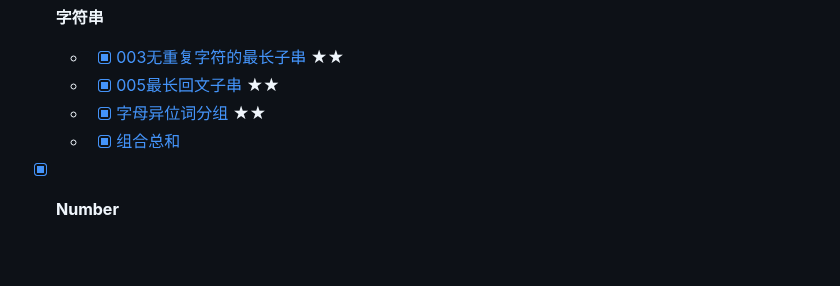
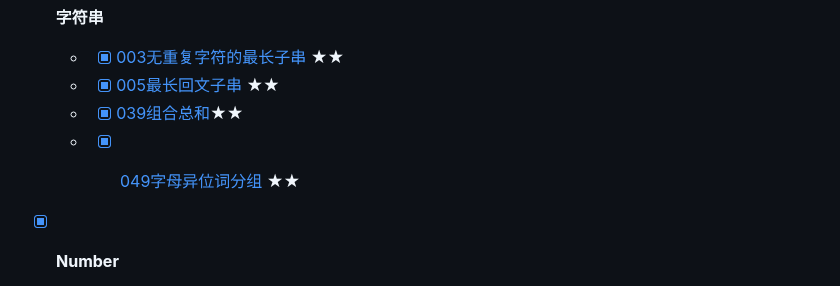
Before and after one commit to yihan12/LeetCode-exercise, a Markdown page: README.md, the part around the change. Rendered like a GitHub page; blank space fills up the shorter version.

```diff
--- a/README.md
+++ b/README.md
@@ -21,8 +21,9 @@
 
   * - [x] [003无重复字符的最长子串](https://github.com/yihan12/LeetCode-exercise/blob/master/String/003longest-substring-without-repeating-characters/README.md) ★★
   * - [x] [005最长回文子串](https://github.com/yihan12/LeetCode-exercise/tree/master/String/005longest-palindromic-substring) ★★
-  * - [x] [字母异位词分组](https://github.com/yihan12/LeetCode-exercise/blob/master/String/049group-anagrams/README.md) ★★
-  * - [x] [组合总和](https://github.com/yihan12/LeetCode-exercise/blob/master/String/039combination-sum/README.md)
+  * - [x] [039组合总和](https://github.com/yihan12/LeetCode-exercise/blob/master/String/039combination-sum/README.md)★★
+  * - [x] [049字母异位词分组](https://github.com/yihan12/LeetCode-exercise/blob/master/String/049group-anagrams/README.md) ★★
+
 
 - [x] **Number**
   * - [x] [整数反转]()
```
